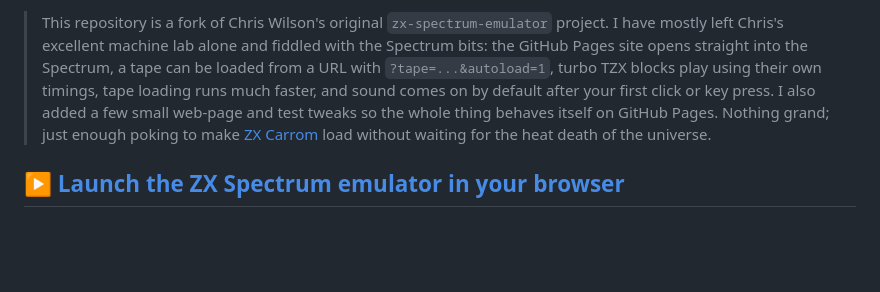
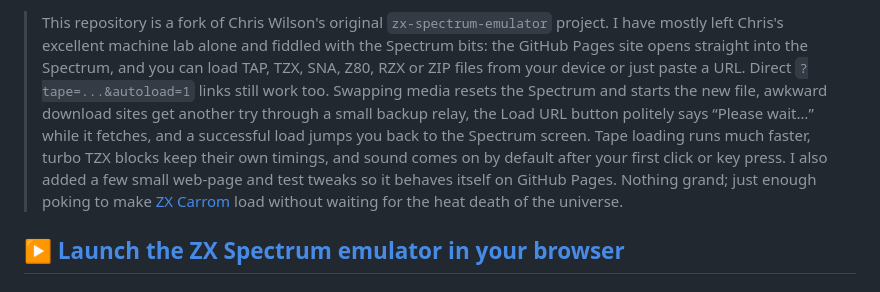
Before and after one commit to tuklusan/zx-spectrum-emulator, a Markdown page: README.md, the part around the change. GitHub-like rendering; blank space fills up the shorter version.

Commit message:
Polish README intro

```diff
--- a/README.md
+++ b/README.md
@@ -1,4 +1,4 @@
-> This repository is a fork of Chris Wilson's original `zx-spectrum-emulator` project. I have mostly left Chris's excellent machine lab alone and fiddled with the Spectrum bits: the GitHub Pages site opens straight into the Spectrum, a tape can be loaded from a URL with `?tape=...&autoload=1`, turbo TZX blocks play using their own timings, tape loading runs much faster, and sound comes on by default after your first click or key press. I also added a few small web-page and test tweaks so the whole thing behaves itself on GitHub Pages. Nothing grand; just enough poking to make [ZX Carrom](https://github.com/tuklusan/ZX-Carrom) load without waiting for the heat death of the universe.
+> This repository is a fork of Chris Wilson's original `zx-spectrum-emulator` project. I have mostly left Chris's excellent machine lab alone and fiddled with the Spectrum bits: the GitHub Pages site opens straight into the Spectrum, and you can load TAP, TZX, SNA, Z80, RZX or ZIP files from your device or just paste a URL. Direct `?tape=...&autoload=1` links still work too. Swapping media resets the Spectrum and starts the new file, awkward download sites get another try through a small backup relay, the Load URL button politely says “Please wait…” while it fetches, and a successful load jumps you back to the Spectrum screen. Tape loading runs much faster, turbo TZX blocks keep their own timings, and sound comes on by default after your first click or key press. I also added a few small web-page and test tweaks so it behaves itself on GitHub Pages. Nothing grand; just enough poking to make [ZX Carrom](https://github.com/tuklusan/ZX-Carrom) load without waiting for the heat death of the universe.
 
 ## ▶ [Launch the ZX Spectrum emulator in your browser](https://tuklusan.github.io/zx-spectrum-emulator/)
 
```
